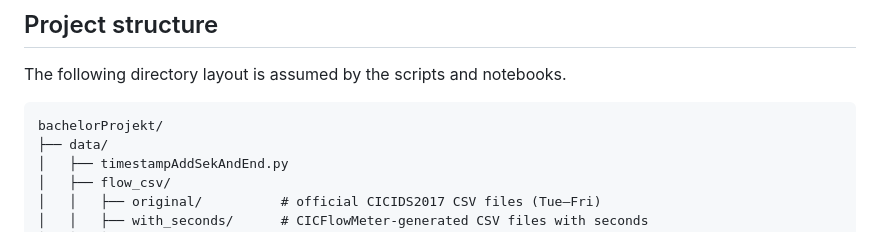
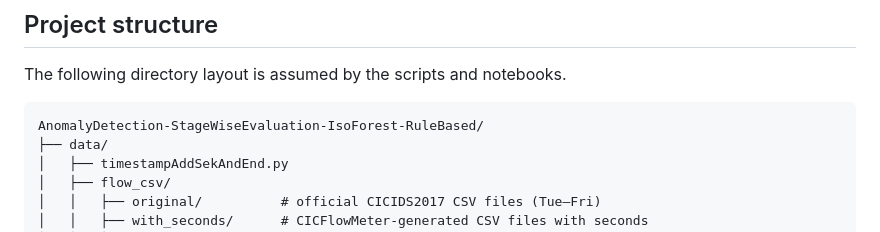
Before and after one commit to Prof-it/stagewise-ids-eval, a Markdown page: README.md, the part around the change. Drawn GitHub-style.

````diff
--- a/README.md
+++ b/README.md
@@ -36,7 +36,7 @@ The pipeline was developed and tested in the following environment:
 The following directory layout is assumed by the scripts and notebooks.
 
 ```
-bachelorProjekt/
+AnomalyDetection-StageWiseEvaluation-IsoForest-RuleBased/
 ├── data/
 │   ├── timestampAddSekAndEnd.py
 │   ├── flow_csv/
````
